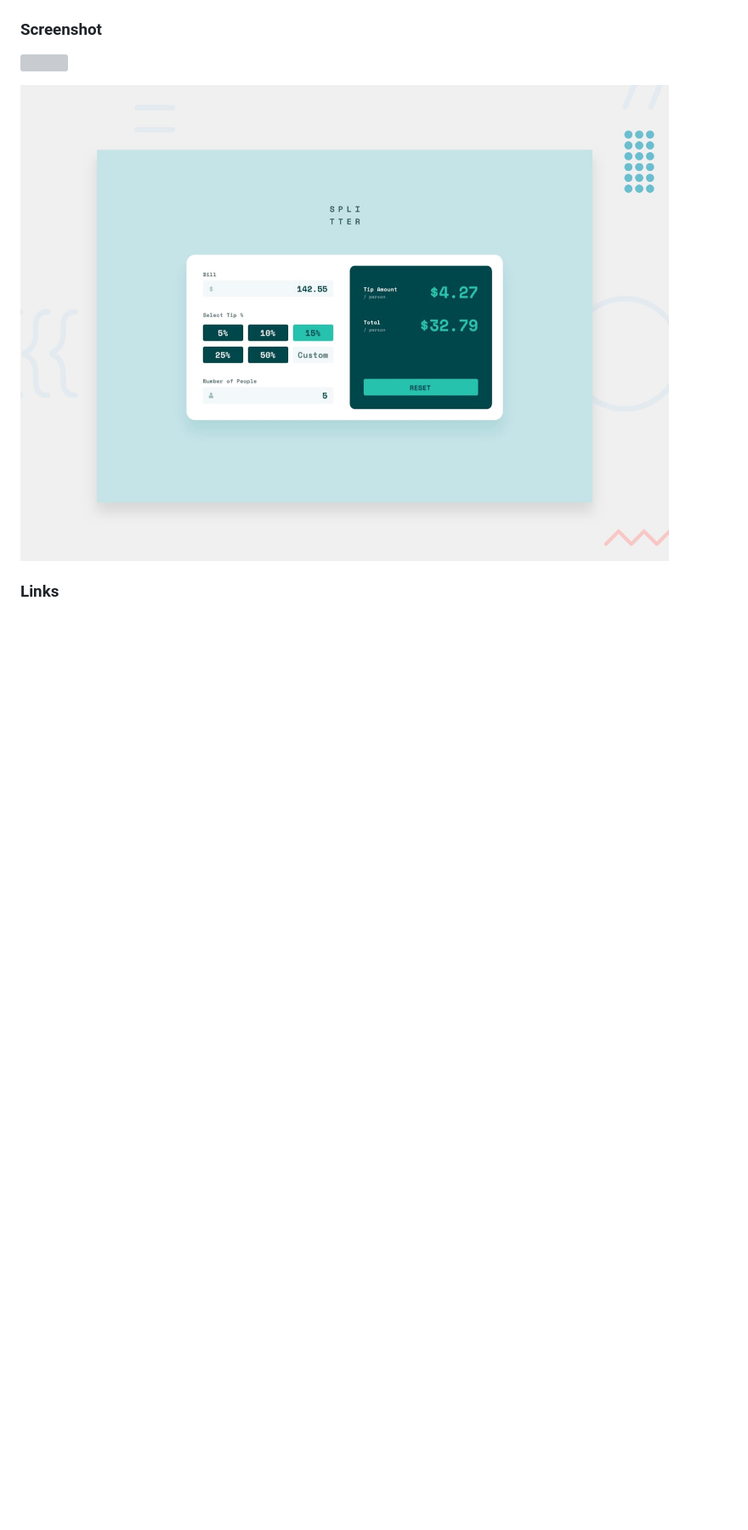
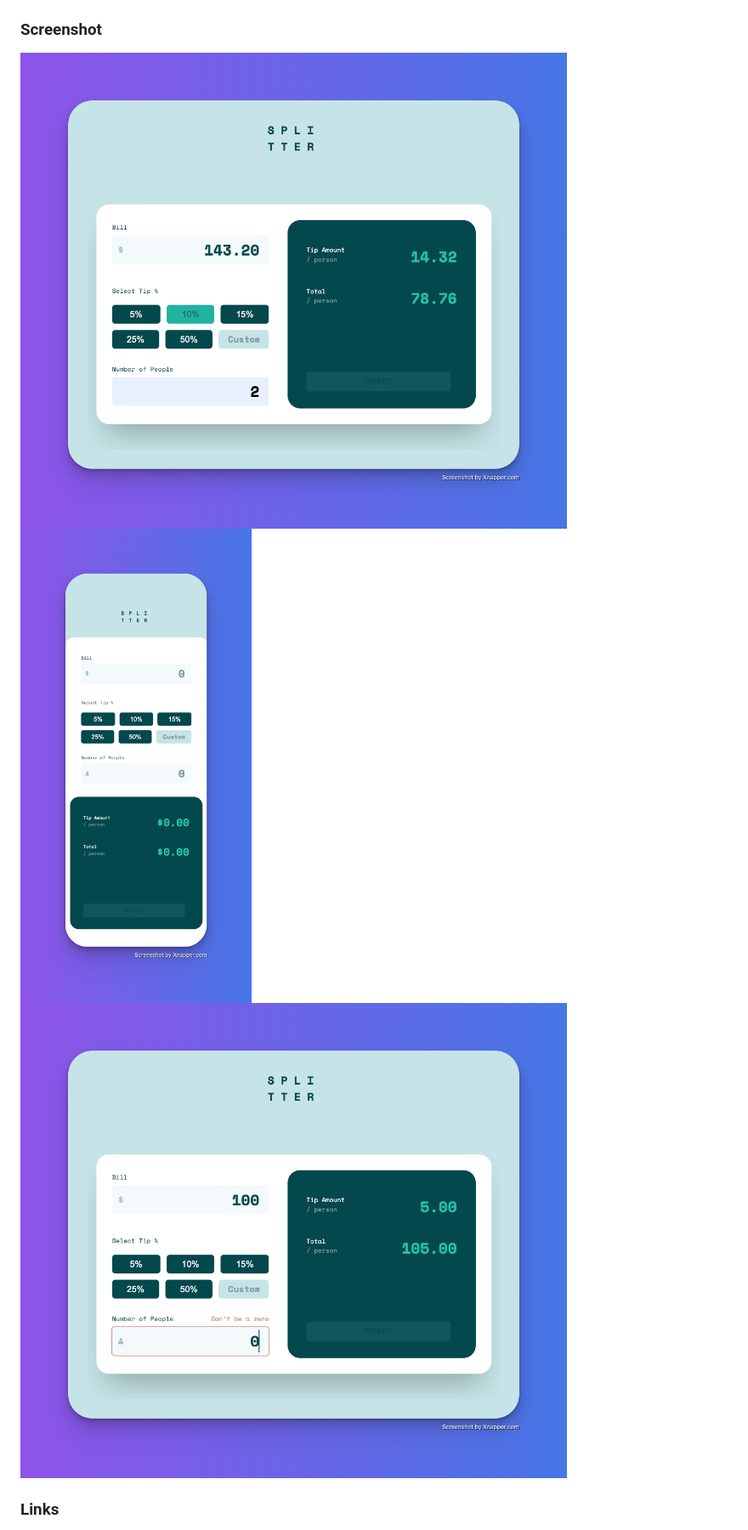
Before and after one commit to SolaKabuta/tip-calculator, a Markdown page: README.md, the part around the change printed below. Shown: that part at 85% size. Drawn GitHub-style; pictures changed too: images/screenshots/screenshot.png (added), images/screenshots/screenshot_2.png (added), images/screenshots/screenshot_errors.png (added); blank space fills up the shorter version; grey boxes are pictures that could not be loaded.

Commit message:
update: README.md updated with screenshots and project info

```diff
--- a/README.md
+++ b/README.md
@@ -28,9 +28,9 @@ Users should be able to:
 
 ### Screenshot
 
-![](./screenshot.jpg)
-
-![Design preview for the Tip calculator app coding challenge](./design/desktop-preview.jpg)
+![](/images/screenshots/screenshot.png)
+![](/images/screenshots/screenshot_2.png)
+![](/images/screenshots/screenshot_errors.png)
 
 ### Links
 
```
Also changed, not shown: other parts of README.md (+22 -8 lines), images/screenshots/screenshot_error.png (added), 1 other file.
